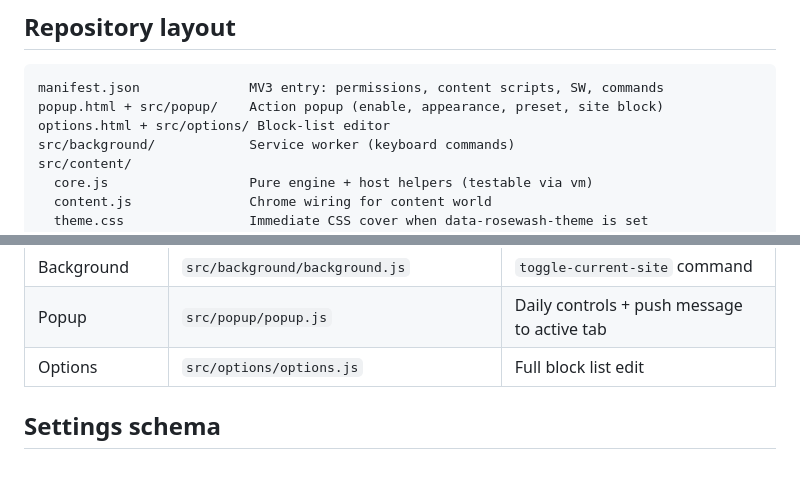
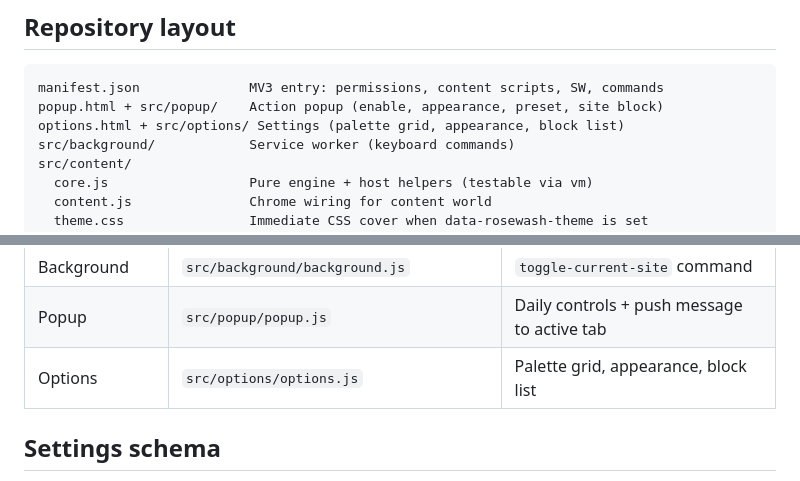
Before and after one commit to Yalyenea/rosewash, a Markdown page: docs/implementation.md, 2 parts joined by grey strips. Drawn GitHub-style.

Commit message:
📝 docs: reflect settings palette grid and popup label

````diff
--- a/docs/implementation.md
+++ b/docs/implementation.md
@@ -18,7 +18,7 @@ extension. Package with `just package` → `.tmp/rosewash.zip`.
 ```text
 manifest.json              MV3 entry: permissions, content scripts, SW, commands
 popup.html + src/popup/    Action popup (enable, appearance, preset, site block)
-options.html + src/options/ Block-list editor
+options.html + src/options/ Settings (palette grid, appearance, block list)
 src/background/            Service worker (keyboard commands)
 src/content/
   core.js                  Pure engine + host helpers (testable via vm)
@@ -56,7 +56,7 @@ justfile                   test · validate · check · package
 | CSS cover | `src/content/theme.css` | First-frame canvas / SPA roots / known shells |
 | Background | `src/background/background.js` | `toggle-current-site` command |
 | Popup | `src/popup/popup.js` | Daily controls + push message to active tab |
-| Options | `src/options/options.js` | Full block list edit |
+| Options | `src/options/options.js` | Palette grid, appearance, block list |
 
 ## Settings schema
 
````
Also changed, not shown: docs/architecture.md (+3 -2 lines).
